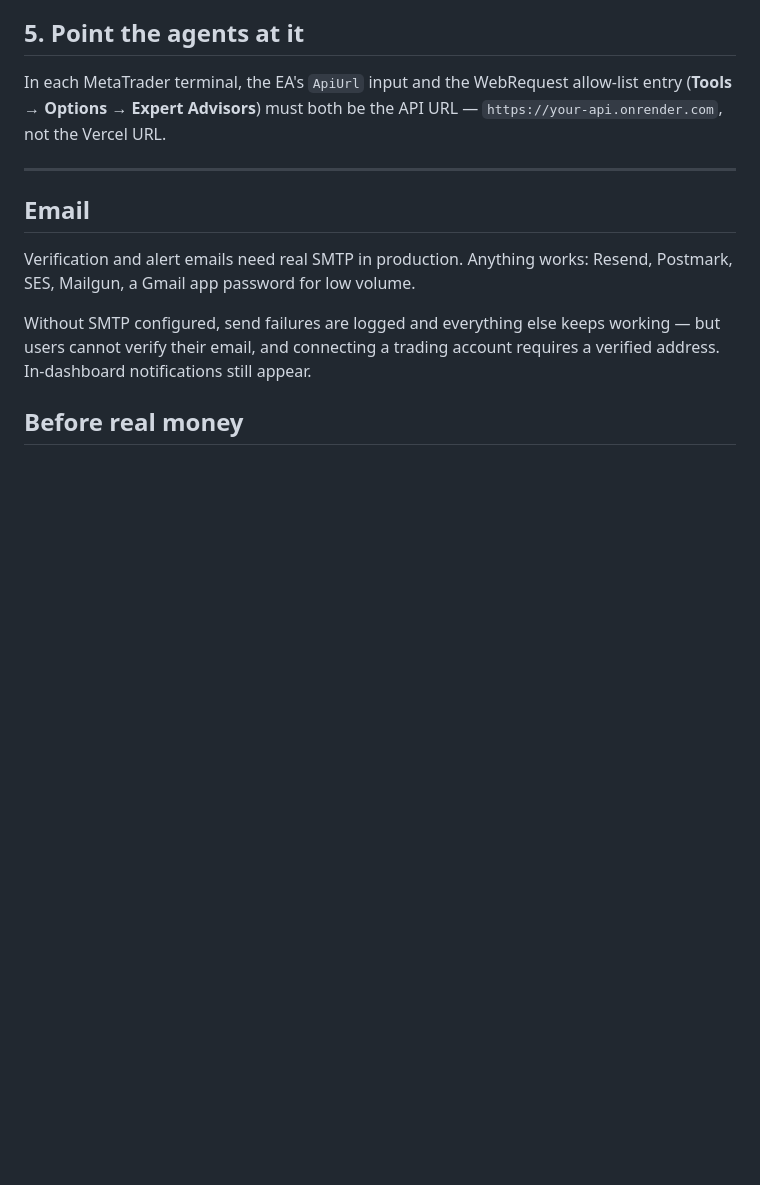
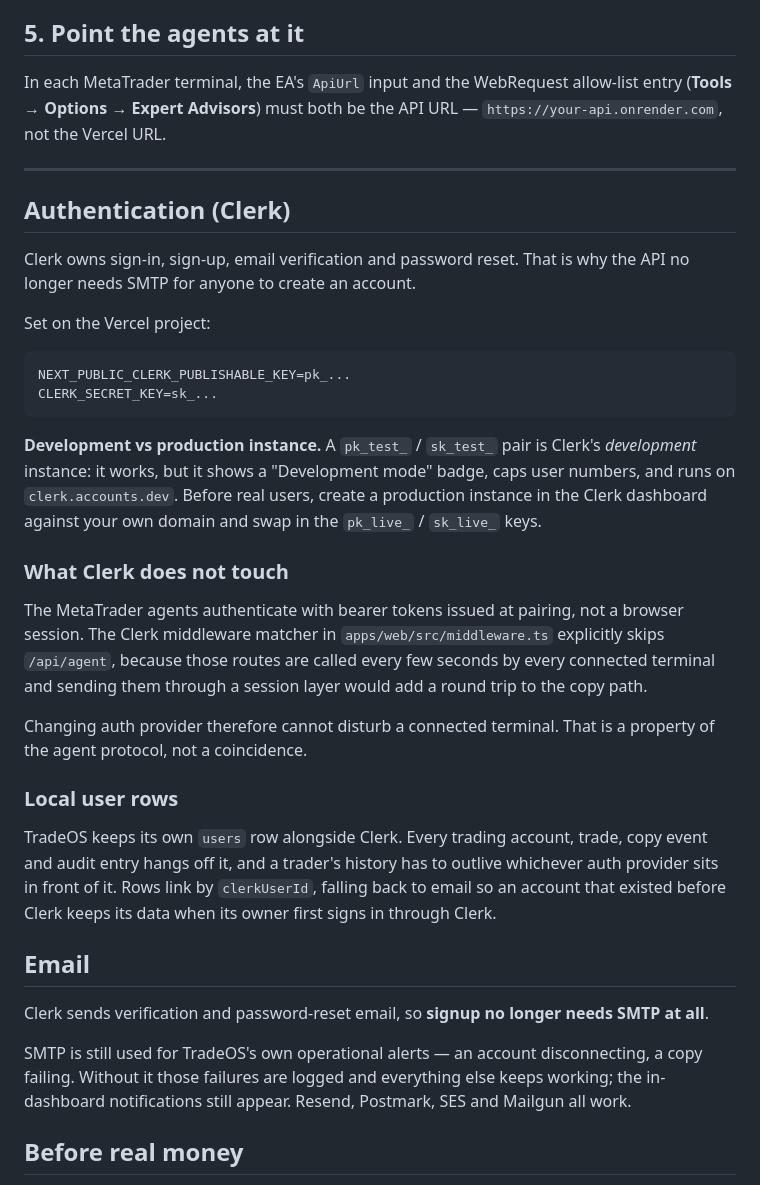
Before and after one commit to Conradfrmdao/tradeOs, a Markdown page: docs/DEPLOYMENT.md, the part around the change. GitHub-like rendering; blank space fills up the shorter version.

````diff
--- a/docs/DEPLOYMENT.md
+++ b/docs/DEPLOYMENT.md
@@ -182,14 +182,52 @@ URL — `https://your-api.onrender.com`, not the Vercel URL.
 
 ---
 
+## Authentication (Clerk)
+
+Clerk owns sign-in, sign-up, email verification and password reset. That is why
+the API no longer needs SMTP for anyone to create an account.
+
+Set on the Vercel project:
+
+```
+NEXT_PUBLIC_CLERK_PUBLISHABLE_KEY=pk_...
+CLERK_SECRET_KEY=sk_...
+```
+
+**Development vs production instance.** A `pk_test_` / `sk_test_` pair is
+Clerk's *development* instance: it works, but it shows a "Development mode"
+badge, caps user numbers, and runs on `clerk.accounts.dev`. Before real users,
+create a production instance in the Clerk dashboard against your own domain and
+swap in the `pk_live_` / `sk_live_` keys.
+
+### What Clerk does not touch
+
+The MetaTrader agents authenticate with bearer tokens issued at pairing, not a
+browser session. The Clerk middleware matcher in `apps/web/src/middleware.ts`
+explicitly skips `/api/agent`, because those routes are called every few seconds
+by every connected terminal and sending them through a session layer would add
+a round trip to the copy path.
+
+Changing auth provider therefore cannot disturb a connected terminal. That is a
+property of the agent protocol, not a coincidence.
+
+### Local user rows
+
+TradeOS keeps its own `users` row alongside Clerk. Every trading account, trade,
+copy event and audit entry hangs off it, and a trader's history has to outlive
+whichever auth provider sits in front of it. Rows link by `clerkUserId`, falling
+back to email so an account that existed before Clerk keeps its data when its
+owner first signs in through Clerk.
+
 ## Email
 
-Verification and alert emails need real SMTP in production. Anything works:
-Resend, Postmark, SES, Mailgun, a Gmail app password for low volume.
+Clerk sends verification and password-reset email, so **signup no longer needs
+SMTP at all**.
 
-Without SMTP configured, send failures are logged and everything else keeps
-working — but users cannot verify their email, and connecting a trading account
-requires a verified address. In-dashboard notifications still appear.
+SMTP is still used for TradeOS's own operational alerts — an account
+disconnecting, a copy failing. Without it those failures are logged and
+everything else keeps working; the in-dashboard notifications still appear.
+Resend, Postmark, SES and Mailgun all work.
 
 ## Before real money
 
````
Also changed, not shown: README.md (+2 -1 lines).
